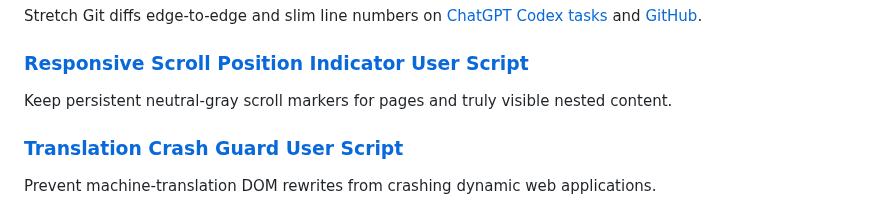
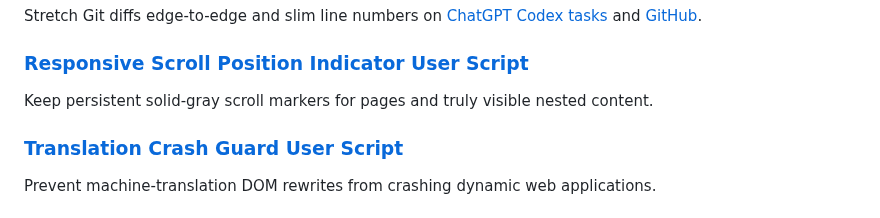
Before and after one commit to ChrisTorng/TampermonkeyScripts, a Markdown page: README.md, the part around the change. Rendered like a GitHub page.

Commit message:
Update concise docs for solid gray, globally resilient scrollbars

```diff
--- a/README.md
+++ b/README.md
@@ -104,7 +104,7 @@ Stretch Git diffs edge-to-edge and slim line numbers on [ChatGPT Codex tasks](ht
 
 ### [Responsive Scroll Position Indicator User Script](https://github.com/ChrisTorng/TampermonkeyScripts/raw/main/src/ResponsiveScrollIndicator.user.js)
 
-Keep persistent neutral-gray scroll markers for pages and truly visible nested content.
+Keep persistent solid-gray scroll markers for pages and truly visible nested content.
 
 ### [Translation Crash Guard User Script](https://github.com/ChrisTorng/TampermonkeyScripts/raw/main/src/TranslationCrashGuard.user.js)
 
```
